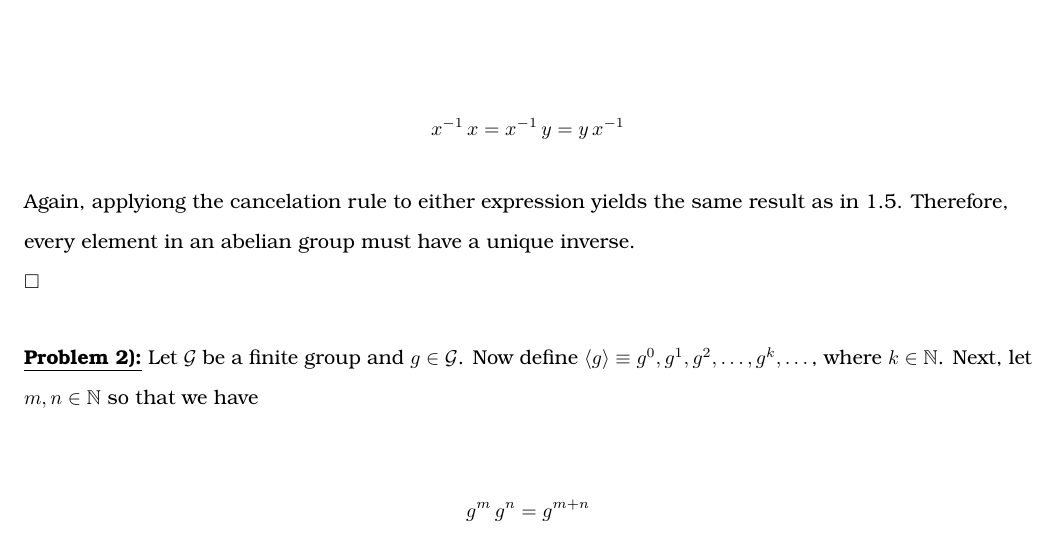
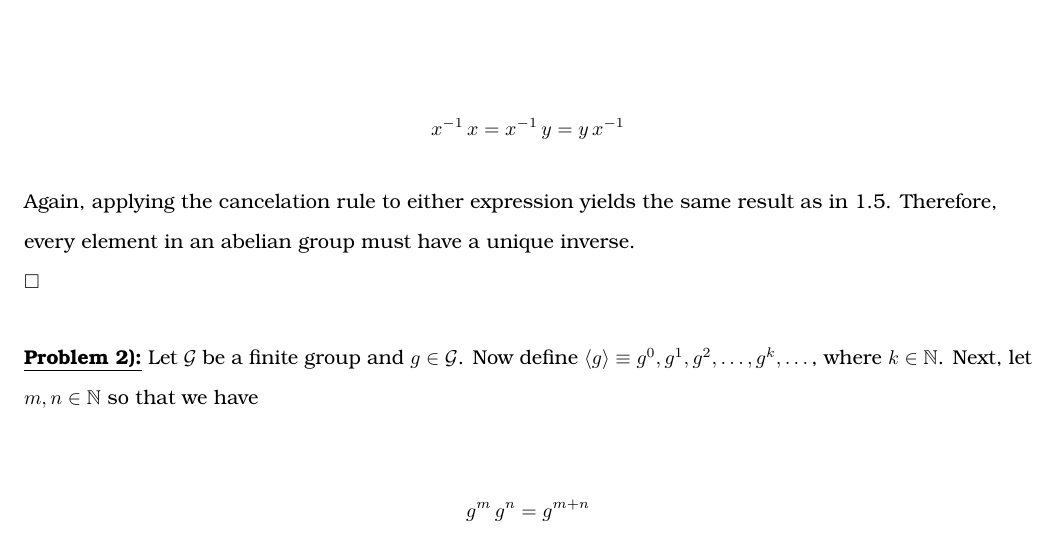
Before and after one commit to mcfaddja/CryptoHW3, a LaTeX document (CryptoHW3.tex): part of page 2 of 3, cut so that both start at the same text. Compiled offline with pdfLaTeX.

Commit message:
fixed the spelling on the multiplicative part of problem 2.

```diff
--- a/CryptoHW3.tex
+++ b/CryptoHW3.tex
@@ -150,7 +150,7 @@ or
   x^{-1} \, x = x^{-1} \, y = y \, x^{-1}
 \end{align*}
 
-Again, applyiong the cancelation rule to either expression yields the same result as in \ref{eq1e}.  Therefore, every element in an abelian group must have a unique inverse. \\
+Again, applying the cancelation rule to either expression yields the same result as in \ref{eq1e}.  Therefore, every element in an abelian group must have a unique inverse. \\
 $\square$
 
 
```
Also changed, not shown: CryptoHW3.pdf, 3 other files.
